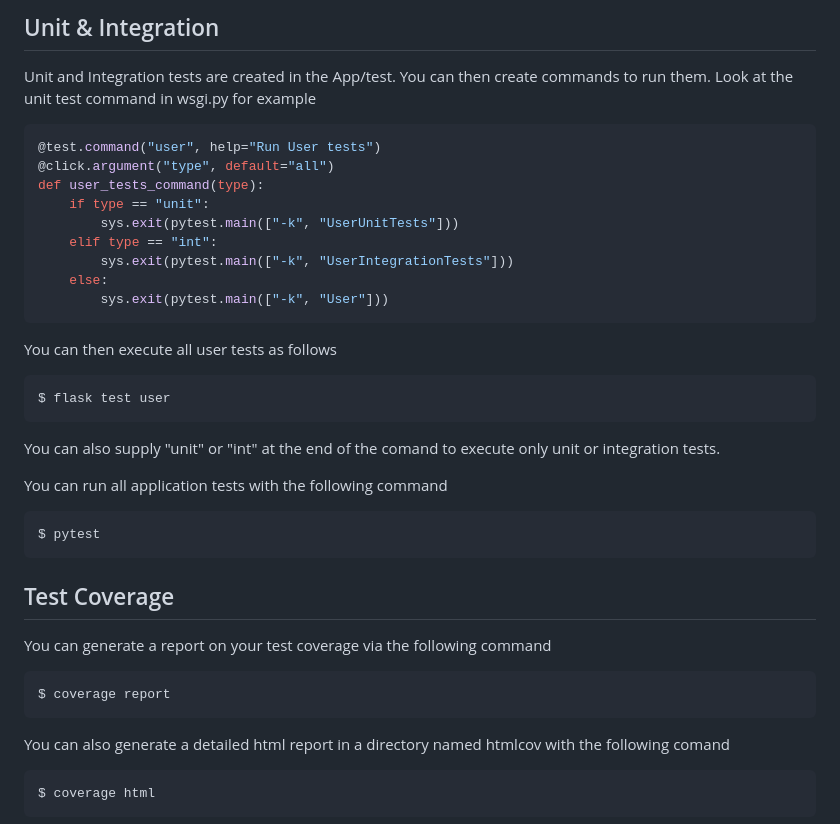
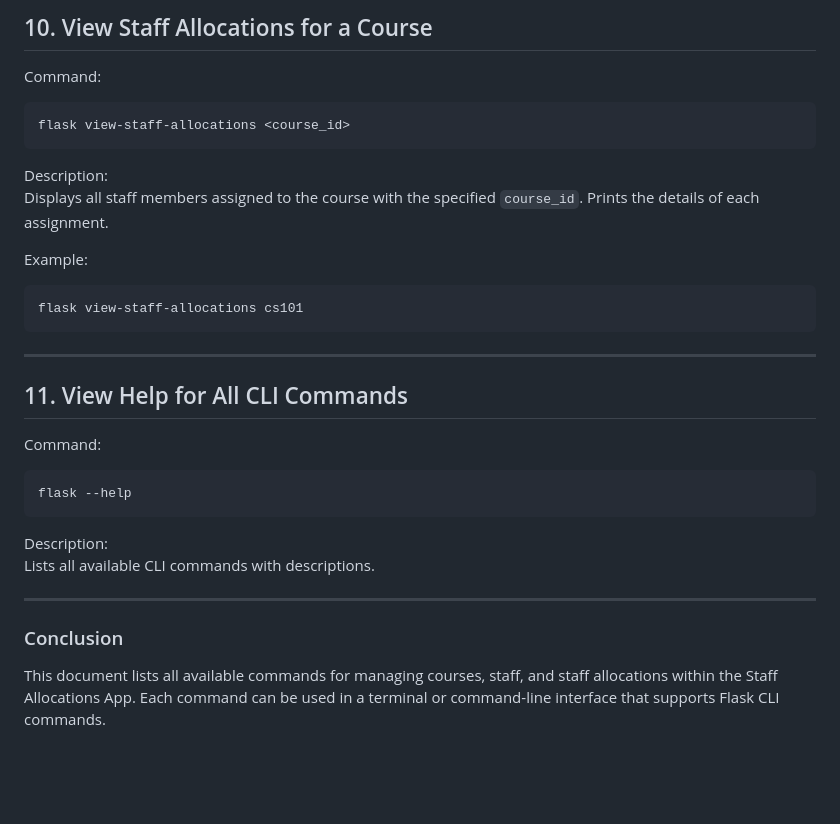
Before and after one commit to Staff-Allocations-COMP3613-A2/Staff-Allocations-App-COMP3613-A2, a Markdown page: readme.md, the part around one of its changes. Rendered like a GitHub page; blank space fills up the shorter version.

````diff
--- a/readme.md
+++ b/readme.md
@@ -124,44 +141,30 @@ $ flask db --help
 
-## Unit & Integration
-Unit and Integration tests are created in the App/test. You can then create commands to run them. Look at the unit test command in wsgi.py for example
+## 10. View Staff Allocations for a Course
+Command:
+```bash
+flask view-staff-allocations <course_id>
+```
+Description:
+Displays all staff members assigned to the course with the specified `course_id`. Prints the details of each assignment.
 
-```python
-@test.command("user", help="Run User tests")
-@click.argument("type", default="all")
-def user_tests_command(type):
-    if type == "unit":
-        sys.exit(pytest.main(["-k", "UserUnitTests"]))
-    elif type == "int":
-        sys.exit(pytest.main(["-k", "UserIntegrationTests"]))
-    else:
-        sys.exit(pytest.main(["-k", "User"]))
+Example:
+```bash
+flask view-staff-allocations cs101
 ```
 
-You can then execute all user tests as follows
+---
 
+## 11. View Help for All CLI Commands
+Command:
 ```bash
-$ flask test user
+flask --help
 ```
+Description:
+Lists all available CLI commands with descriptions.
 
-You can also supply "unit" or "int" at the end of the comand to execute only unit or integration tests.
+---
 
-You can run all application tests with the following command
+### Conclusion
 
-```bash
-$ pytest
-```
+This document lists all available commands for managing courses, staff, and staff allocations within the Staff Allocations App. Each command can be used in a terminal or command-line interface that supports Flask CLI commands.
 
-## Test Coverage
-
-You can generate a report on your test coverage via the following command
-
-```bash
-$ coverage report
-```
-
-You can also generate a detailed html report in a directory named htmlcov with the following comand
-
-```bash
-$ coverage html
-```
-
````
Also changed, not shown: other parts of readme.md (+103 -111 lines).
